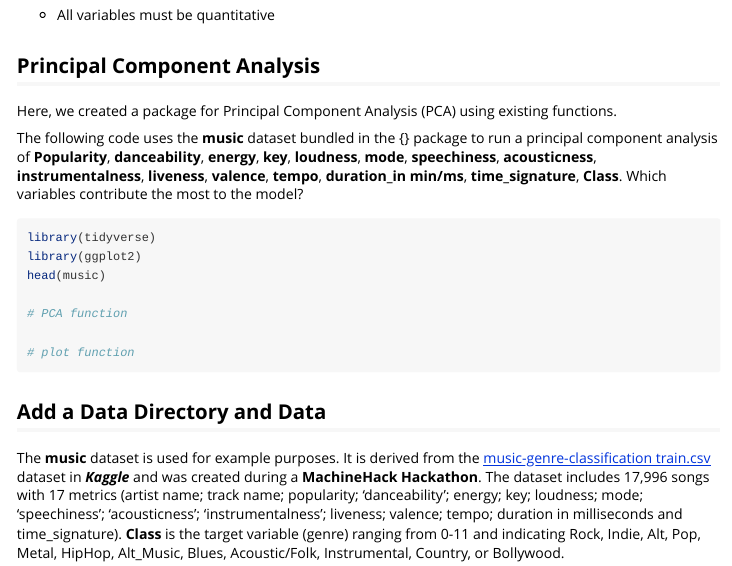
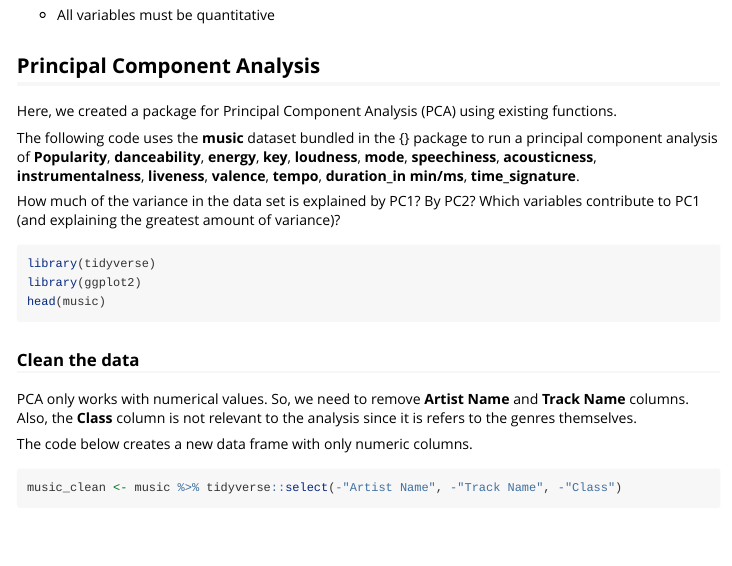
Before and after one commit to kierstenbell/PCAmethod-Kiersten, an R Markdown document (vignettes/PCAmethod.Rmd): the page in a window 1100 px wide, from 1470 px down. Rendered offline with R 4.5, knitr and Pandoc, with nearby package versions; some code elsewhere in the file could not run offline; common packages that the code uses without loading them are loaded.

Commit message:
clean data commit

````diff
--- a/vignettes/PCAmethod.Rmd
+++ b/vignettes/PCAmethod.Rmd
@@ -81,13 +81,18 @@ This module was based on the following sources
 
 Here, we created a package for Principal Component Analysis (PCA) using existing functions.
 
-The following code uses the **music** dataset bundled in the {} package to run a principal component analysis of **Popularity**, **danceability**, **energy**, **key**, **loudness**, **mode**, **speechiness**, **acousticness**, **instrumentalness**, **liveness**, **valence**, **tempo**, **duration_in min/ms**, **time_signature**, **Class**. Which variables contribute the most to the model?
+The following code uses the **music** dataset bundled in the {} package to run a principal component analysis of **Popularity**, **danceability**, **energy**, **key**, **loudness**, **mode**, **speechiness**, **acousticness**, **instrumentalness**, **liveness**, **valence**, **tempo**, **duration_in min/ms**, **time_signature**.
+
+How much of the variance in the data set is explained by PC1? By PC2? Which variables contribute to PC1 (and explaining the greatest amount of variance)?
 
 ```{r, eval = FALSE}
 library(tidyverse)
 library(ggplot2)
 head(music)
+```
 
-# PCA function
+### Clean the data
 
-# plot function
+PCA only works with numerical values. So, we need to remove **Artist Name** and **Track Name** columns. Also, the **Class** column is not relevant to the analysis since it is refers to the genres themselves.
+
+The code below creates a new data frame with only numeric columns.
@@ -94,8 +101,9 @@ head(music)
+music_clean <- music %>% tidyverse::select(-"Artist Name", -"Track Name", -"Class")
 ```
 
 ## Add a Data Directory and Data
 
-The **music** dataset is used for example purposes. It is derived from the [music-genre-classification train.csv](https://www.kaggle.com/datasets/purumalgi/music-genre-classification/data?select=train.csv) dataset in ***Kaggle*** and was created during a **MachineHack Hackathon**. The dataset includes 17,996 songs with 17 metrics (artist name; track name; popularity; ‘danceability’; energy; key; loudness; mode; ‘speechiness’; ‘acousticness’; ‘instrumentalness’; liveness; valence; tempo; duration in milliseconds and time_signature).  **Class** is the target variable (genre) ranging from 0-11 and indicating Rock, Indie, Alt, Pop, Metal, HipHop, Alt_Music, Blues, Acoustic/Folk, Instrumental, Country, or Bollywood.
+The **music** dataset is used for example purposes. It is derived from the [music-genre-classification train.csv](https://www.kaggle.com/datasets/purumalgi/music-genre-classification/data?select=train.csv) dataset in ***Kaggle*** and was created during a **MachineHack Hackathon**. The dataset includes 17,996 songs with 17 metrics (artist name; track name; popularity; ‘danceability’; energy; key; loudness; mode; ‘speechiness’; ‘acousticness’; ‘instrumentalness’; liveness; valence; tempo; duration in milliseconds and time_signature). **Class** is the target variable (genre) ranging from 0-11 and indicating Rock, Indie, Alt, Pop, Metal, HipHop, Alt_Music, Blues, Acoustic/Folk, Instrumental, Country, or Bollywood.
 
 ```{r, eval = FALSE}
 library(tidyverse)
````
Also changed, not shown: vignettes/PCAmethod.Rmd (2 more changed lines).
